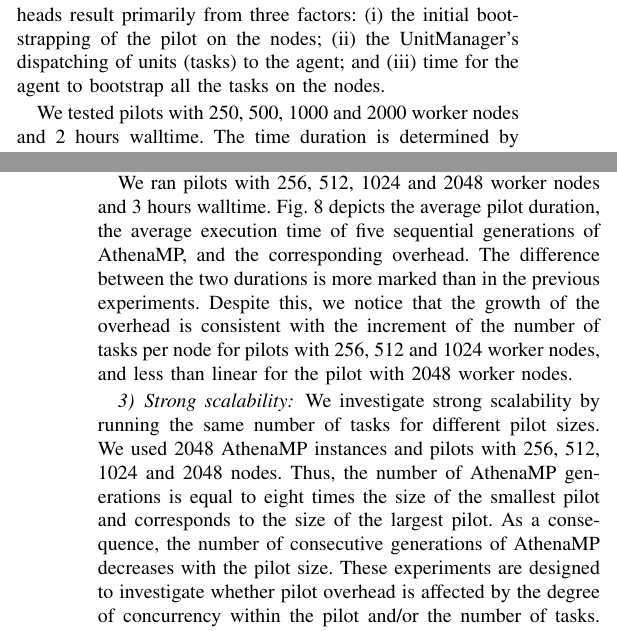
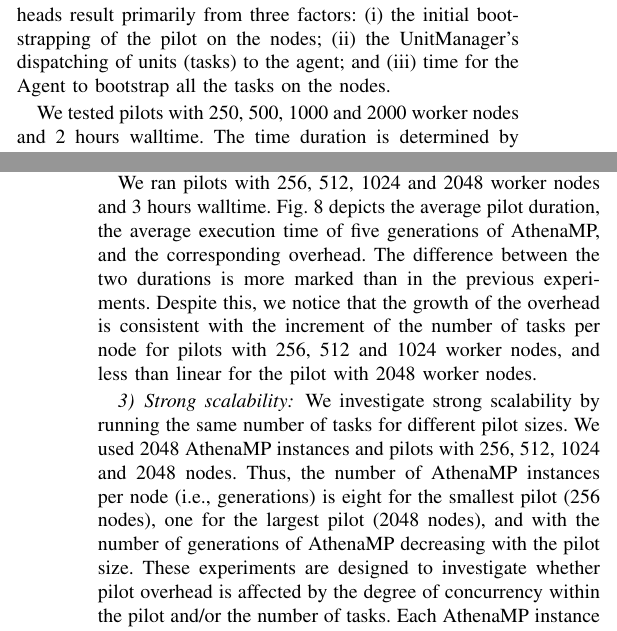
Before and after one commit to ATLAS-Titan/PanDA-WMS-paper, a LaTeX paper (paper.tex, which reads Experiments.tex): two parts of the columns of pages 8 and 9 of 11, joined at a grey line, cut so that both start at the same text. Compiled offline with pdfLaTeX.

Commit message:
fixing and clarifying description of experiments with NGE

```diff
--- a/Experiments.tex
+++ b/Experiments.tex
@@ -40,7 +40,7 @@ Tasks do not wait within the Agent's queue since one node is available to
 each AthenaMP instance. Task execution  overheads result primarily from
 three factors: (i) the initial bootstrapping of the pilot on the nodes; (ii)
 the UnitManager's dispatching of units (tasks) to the agent; and (iii) time
-for the agent to bootstrap all the tasks on the nodes.
+for the Agent to bootstrap all the tasks on the nodes.
 
 We tested pilots with 250, 500, 1000 and 2000 worker nodes and 2 hours
 walltime. The time duration is determined by the Titan's walltime policy.
@@ -83,7 +83,7 @@ to scale experiments to large node counts by conserving project allocation.
 
 We ran pilots with 256, 512, 1024 and 2048 worker nodes and 3 hours walltime.
 Fig.~\ref{fig:weakScal2a} depicts the average pilot duration, the average
-execution time of five sequential generations of AthenaMP, and the
+execution time of five generations of AthenaMP, and the
 corresponding overhead. The difference between the two durations is more
 marked than in the previous experiments. Despite this, we notice that the
 growth of the overhead is consistent with the increment of the number of tasks
@@ -107,13 +107,13 @@ for the pilot with 2048 worker nodes.
 
 We investigate strong scalability by running the same number of tasks for
 different pilot sizes. We used 2048 AthenaMP instances and pilots with 256,
-512, 1024 and 2048 nodes. Thus, the number of AthenaMP generations is equal
-to eight times the size of the smallest pilot and corresponds to the size of
-the largest pilot. As a consequence, the number of consecutive generations of
-AthenaMP decreases with the pilot size. These experiments are designed to
-investigate whether pilot overhead is affected by the degree of concurrency
-within the pilot and/or the number of tasks. Each AthenaMP instance simulates
-sixteen events as in the previous experiment.
+512, 1024 and 2048 nodes. Thus, the number of AthenaMP instances per node
+(i.e., generations) is eight for the smallest pilot (256 nodes), one for the
+largest pilot (2048 nodes), and with the number of generations of AthenaMP
+decreasing with the pilot size. These experiments are designed to investigate
+whether pilot overhead is affected by the degree of concurrency within the
+pilot and/or the number of tasks. Each AthenaMP instance simulates sixteen
+events as in the previous experiment.
 
 Fig.~\ref{fig:strongScala} shows the average pilot duration and the average
 execution time of possibly sequential AthenaMP instances. We notice that the
```
